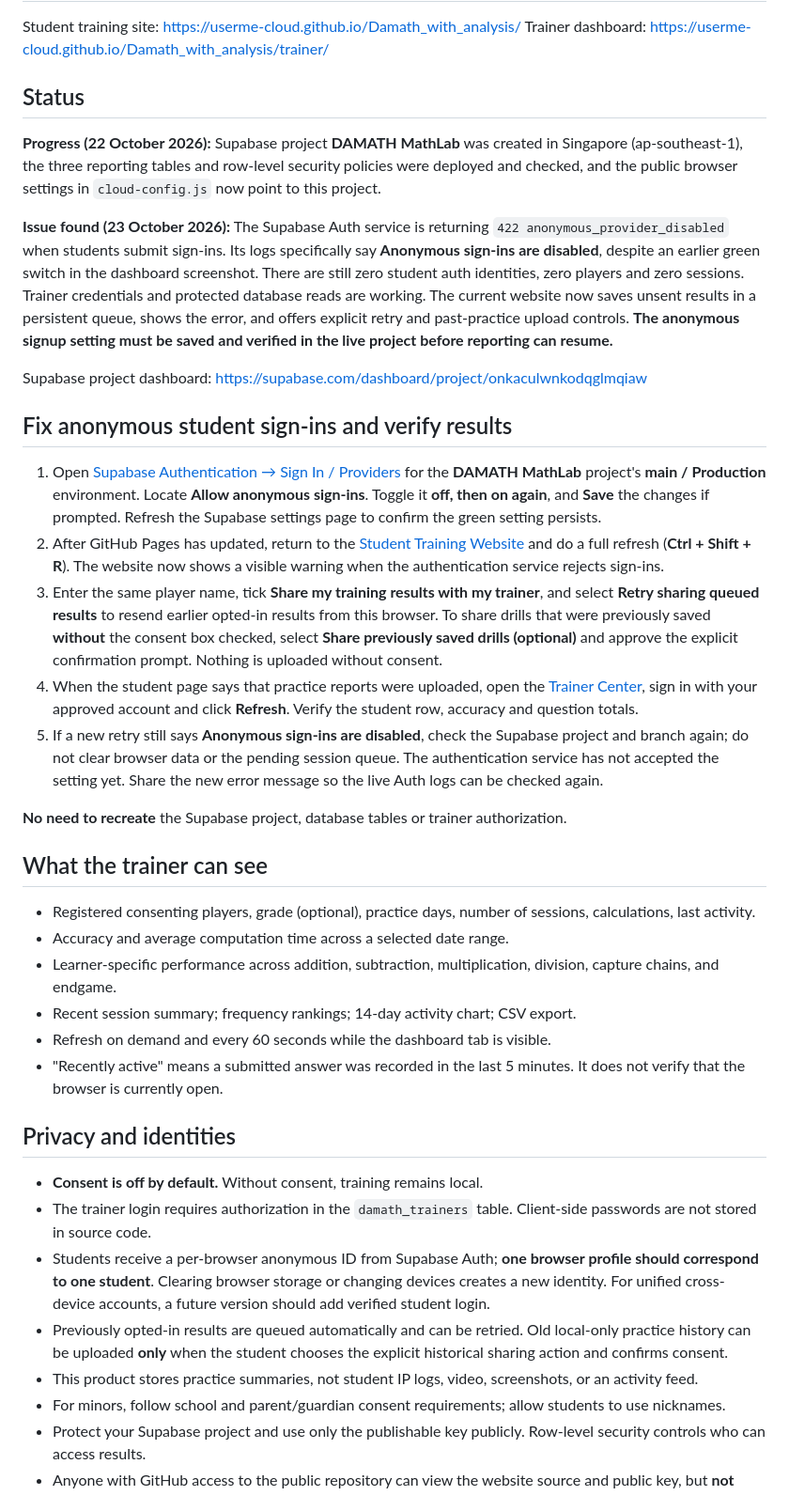
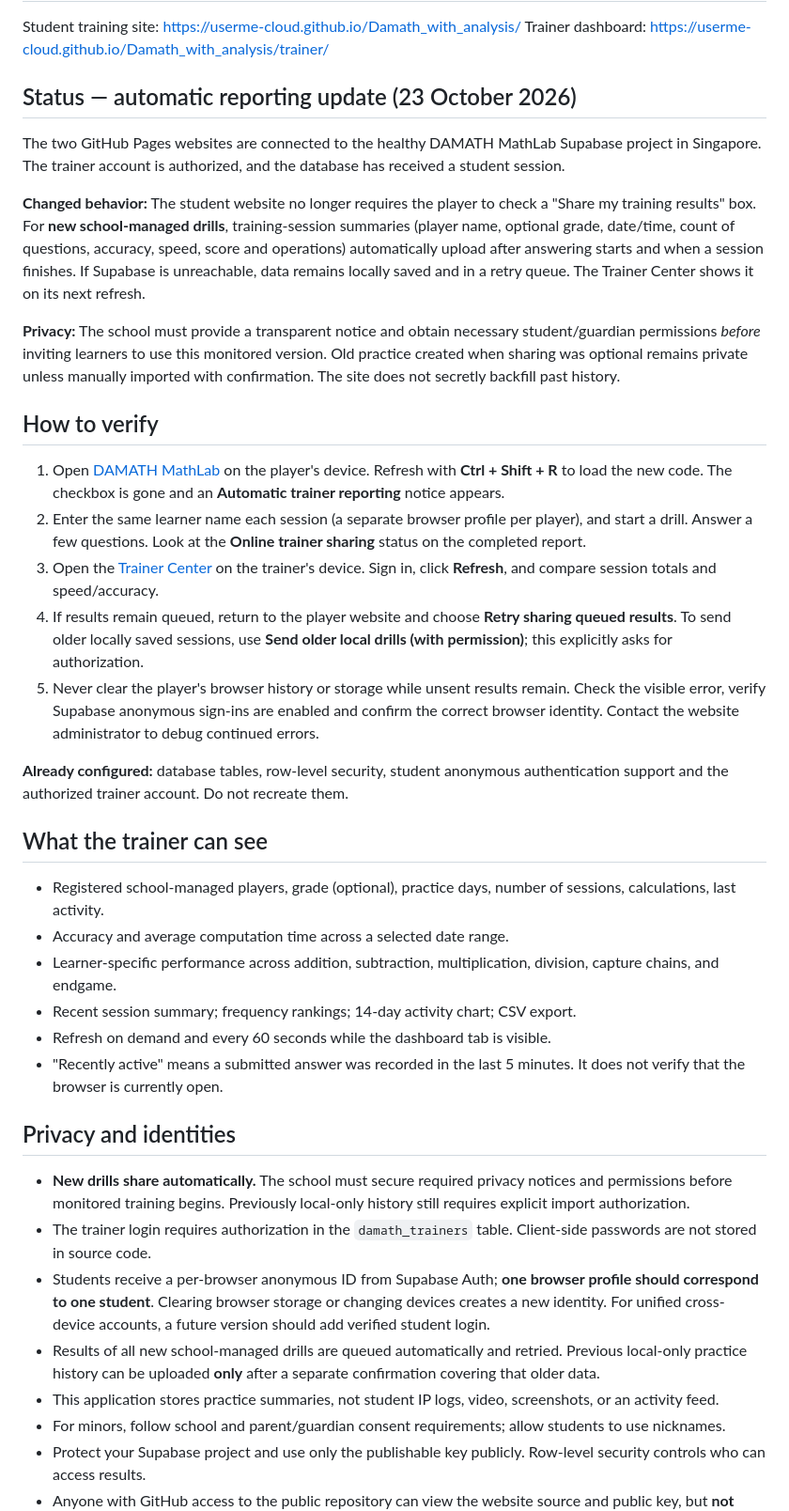
Before and after one commit to Userme-cloud/Damath_with_analysis, a Markdown page: TRAINER_SETUP.md, the part around the change. Shown at 94% size. Drawn GitHub-style.

Commit message:
Document automatic DAMATH student reporting and previously local-only data safeguards

```diff
--- a/TRAINER_SETUP.md
+++ b/TRAINER_SETUP.md
@@ -3,25 +3,27 @@
 Student training site: https://userme-cloud.github.io/Damath_with_analysis/
 Trainer dashboard: https://userme-cloud.github.io/Damath_with_analysis/trainer/
 
-## Status
-**Progress (22 October 2026):** Supabase project **DAMATH MathLab** was created in Singapore (ap-southeast-1), the three reporting tables and row-level security policies were deployed and checked, and the public browser settings in `cloud-config.js` now point to this project.
+## Status — automatic reporting update (23 October 2026)
 
-**Issue found (23 October 2026):** The Supabase Auth service is returning `422 anonymous_provider_disabled` when students submit sign-ins. Its logs specifically say **Anonymous sign-ins are disabled**, despite an earlier green switch in the dashboard screenshot. There are still zero student auth identities, zero players and zero sessions. Trainer credentials and protected database reads are working. The current website now saves unsent results in a persistent queue, shows the error, and offers explicit retry and past-practice upload controls. **The anonymous signup setting must be saved and verified in the live project before reporting can resume.**
+The two GitHub Pages websites are connected to the healthy DAMATH MathLab Supabase project in Singapore. The trainer account is authorized, and the database has received a student session.
 
-Supabase project dashboard: https://supabase.com/dashboard/project/onkaculwnkodqglmqiaw
+**Changed behavior:** The student website no longer requires the player to check a "Share my training results" box. For **new school-managed drills**, training-session summaries (player name, optional grade, date/time, count of questions, accuracy, speed, score and operations) automatically upload after answering starts and when a session finishes. If Supabase is unreachable, data remains locally saved and in a retry queue. The Trainer Center shows it on its next refresh.
 
-## Fix anonymous student sign-ins and verify results
-1. Open [Supabase Authentication → Sign In / Providers](https://supabase.com/dashboard/project/onkaculwnkodqglmqiaw/auth/providers) for the **DAMATH MathLab** project's **main / Production** environment. Locate **Allow anonymous sign-ins**. Toggle it **off, then on again**, and **Save** the changes if prompted. Refresh the Supabase settings page to confirm the green setting persists.
-2. After GitHub Pages has updated, return to the [Student Training Website](https://userme-cloud.github.io/Damath_with_analysis/) and do a full refresh (**Ctrl + Shift + R**). The website now shows a visible warning when the authentication service rejects sign-ins.
-3. Enter the same player name, tick **Share my training results with my trainer**, and select **Retry sharing queued results** to resend earlier opted-in results from this browser. To share drills that were previously saved **without** the consent box checked, select **Share previously saved drills (optional)** and approve the explicit confirmation prompt. Nothing is uploaded without consent.
-4. When the student page says that practice reports were uploaded, open the [Trainer Center](https://userme-cloud.github.io/Damath_with_analysis/trainer/), sign in with your approved account and click **Refresh**. Verify the student row, accuracy and question totals.
-5. If a new retry still says **Anonymous sign-ins are disabled**, check the Supabase project and branch again; do not clear browser data or the pending session queue. The authentication service has not accepted the setting yet. Share the new error message so the live Auth logs can be checked again.
+**Privacy:** The school must provide a transparent notice and obtain necessary student/guardian permissions *before* inviting learners to use this monitored version. Old practice created when sharing was optional remains private unless manually imported with confirmation. The site does not secretly backfill past history.
 
-**No need to recreate** the Supabase project, database tables or trainer authorization.
+## How to verify
+
+1. Open [DAMATH MathLab](https://userme-cloud.github.io/Damath_with_analysis/) on the player's device. Refresh with **Ctrl + Shift + R** to load the new code. The checkbox is gone and an **Automatic trainer reporting** notice appears.
+2. Enter the same learner name each session (a separate browser profile per player), and start a drill. Answer a few questions. Look at the **Online trainer sharing** status on the completed report.
+3. Open the [Trainer Center](https://userme-cloud.github.io/Damath_with_analysis/trainer/) on the trainer's device. Sign in, click **Refresh**, and compare session totals and speed/accuracy.
+4. If results remain queued, return to the player website and choose **Retry sharing queued results**. To send older locally saved sessions, use **Send older local drills (with permission)**; this explicitly asks for authorization.
+5. Never clear the player's browser history or storage while unsent results remain. Check the visible error, verify Supabase anonymous sign-ins are enabled and confirm the correct browser identity. Contact the website administrator to debug continued errors.
+
+**Already configured:** database tables, row-level security, student anonymous authentication support and the authorized trainer account. Do not recreate them.
 
 
 ## What the trainer can see
-- Registered consenting players, grade (optional), practice days, number of sessions, calculations, last activity.
+- Registered school-managed players, grade (optional), practice days, number of sessions, calculations, last activity.
 - Accuracy and average computation time across a selected date range.
 - Learner-specific performance across addition, subtraction, multiplication, division, capture chains, and endgame.
 - Recent session summary; frequency rankings; 14-day activity chart; CSV export.
@@ -29,11 +31,11 @@ Supabase project dashboard: https://supabase.com/dashboard/project/onkaculwnkodq
 - "Recently active" means a submitted answer was recorded in the last 5 minutes. It does not verify that the browser is currently open.
 
 ## Privacy and identities
-- **Consent is off by default.** Without consent, training remains local.
+- **New drills share automatically.** The school must secure required privacy notices and permissions before monitored training begins. Previously local-only history still requires explicit import authorization.
 - The trainer login requires authorization in the `damath_trainers` table. Client-side passwords are not stored in source code.
 - Students receive a per-browser anonymous ID from Supabase Auth; **one browser profile should correspond to one student**. Clearing browser storage or changing devices creates a new identity. For unified cross-device accounts, a future version should add verified student login.
-- Previously opted-in results are queued automatically and can be retried. Old local-only practice history can be uploaded **only** when the student chooses the explicit historical sharing action and confirms consent.
-- This product stores practice summaries, not student IP logs, video, screenshots, or an activity feed.
+- Results of all new school-managed drills are queued automatically and retried. Previous local-only practice history can be uploaded **only** after a separate confirmation covering that older data.
+- This application stores practice summaries, not student IP logs, video, screenshots, or an activity feed.
 - For minors, follow school and parent/guardian consent requirements; allow students to use nicknames.
 - Protect your Supabase project and use only the publishable key publicly. Row-level security controls who can access results.
 - Anyone with GitHub access to the public repository can view the website source and public key, but **not private student rows** when RLS is configured properly.
```
